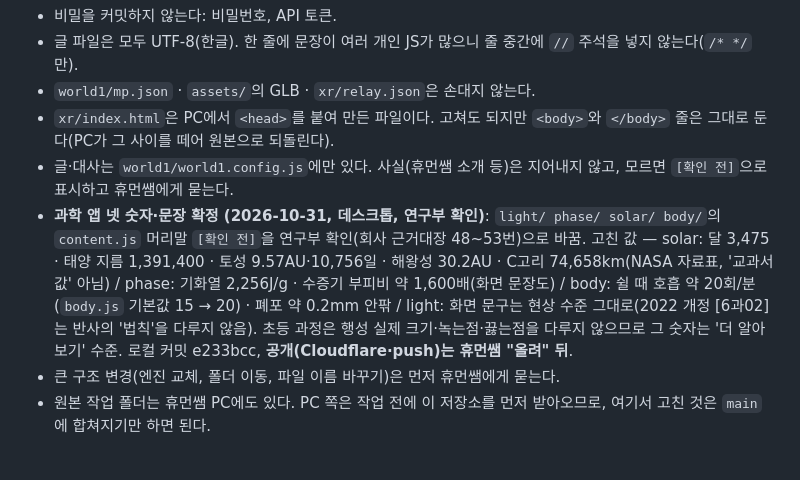
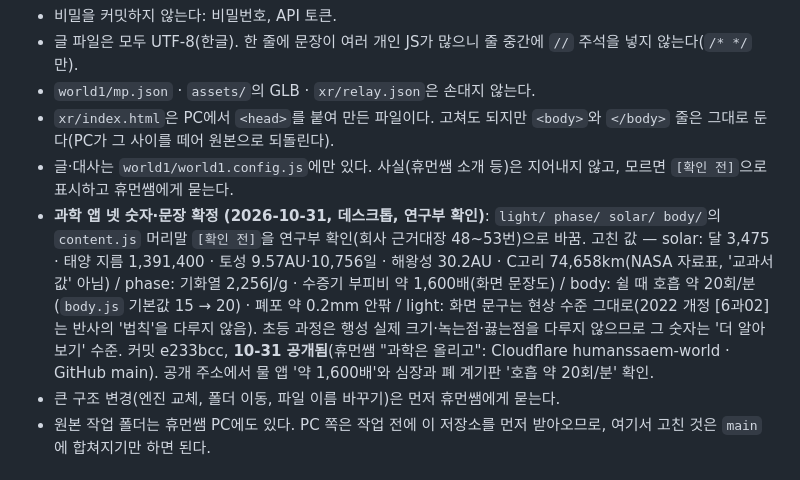
Before and after one commit to humanteacher89-cell/my-3d-world, a Markdown page: CLAUDE.md, the part around the change. GitHub-like rendering.

Commit message:
CLAUDE.md: 과학 앱 넷 숫자 고침 10-31 공개됨 (휴먼쌤 과학은 올리고, 작업 카드 4)
Co-Authored-By: Claude Opus 5.5 <noreply@anthropic.com>

```diff
--- a/CLAUDE.md
+++ b/CLAUDE.md
@@ -41,7 +41,7 @@
 - `world1/mp.json` · `assets/`의 GLB · `xr/relay.json`은 손대지 않는다.
 - `xr/index.html`은 PC에서 `<head>`를 붙여 만든 파일이다. 고쳐도 되지만 `<body>`와 `</body>` 줄은 그대로 둔다(PC가 그 사이를 떼어 원본으로 되돌린다).
 - 글·대사는 `world1/world1.config.js`에만 있다. 사실(휴먼쌤 소개 등)은 지어내지 않고, 모르면 `[확인 전]`으로 표시하고 휴먼쌤에게 묻는다.
-- **과학 앱 넷 숫자·문장 확정 (2026-10-31, 데스크톱, 연구부 확인)**: `light/ phase/ solar/ body/`의 `content.js` 머리말 `[확인 전]`을 연구부 확인(회사 근거대장 48~53번)으로 바꿈. 고친 값 — solar: 달 3,475 · 태양 지름 1,391,400 · 토성 9.57AU·10,756일 · 해왕성 30.2AU · C고리 74,658km(NASA 자료표, '교과서 값' 아님) / phase: 기화열 2,256J/g · 수증기 부피비 약 1,600배(화면 문장도) / body: 쉴 때 호흡 약 20회/분(`body.js` 기본값 15 → 20) · 폐포 약 0.2mm 안팎 / light: 화면 문구는 현상 수준 그대로(2022 개정 [6과02]는 반사의 '법칙'을 다루지 않음). 초등 과정은 행성 실제 크기·녹는점·끓는점을 다루지 않으므로 그 숫자는 '더 알아보기' 수준. 로컬 커밋 e233bcc, **공개(Cloudflare·push)는 휴먼쌤 "올려" 뒤**.
+- **과학 앱 넷 숫자·문장 확정 (2026-10-31, 데스크톱, 연구부 확인)**: `light/ phase/ solar/ body/`의 `content.js` 머리말 `[확인 전]`을 연구부 확인(회사 근거대장 48~53번)으로 바꿈. 고친 값 — solar: 달 3,475 · 태양 지름 1,391,400 · 토성 9.57AU·10,756일 · 해왕성 30.2AU · C고리 74,658km(NASA 자료표, '교과서 값' 아님) / phase: 기화열 2,256J/g · 수증기 부피비 약 1,600배(화면 문장도) / body: 쉴 때 호흡 약 20회/분(`body.js` 기본값 15 → 20) · 폐포 약 0.2mm 안팎 / light: 화면 문구는 현상 수준 그대로(2022 개정 [6과02]는 반사의 '법칙'을 다루지 않음). 초등 과정은 행성 실제 크기·녹는점·끓는점을 다루지 않으므로 그 숫자는 '더 알아보기' 수준. 커밋 e233bcc, **10-31 공개됨**(휴먼쌤 "과학은 올리고": Cloudflare humanssaem-world · GitHub main). 공개 주소에서 물 앱 '약 1,600배'와 심장과 폐 계기판 '호흡 약 20회/분' 확인.
 - 큰 구조 변경(엔진 교체, 폴더 이동, 파일 이름 바꾸기)은 먼저 휴먼쌤에게 묻는다.
 - 원본 작업 폴더는 휴먼쌤 PC에도 있다. PC 쪽은 작업 전에 이 저장소를 먼저 받아오므로, 여기서 고친 것은 `main`에 합쳐지기만 하면 된다.
 
```
